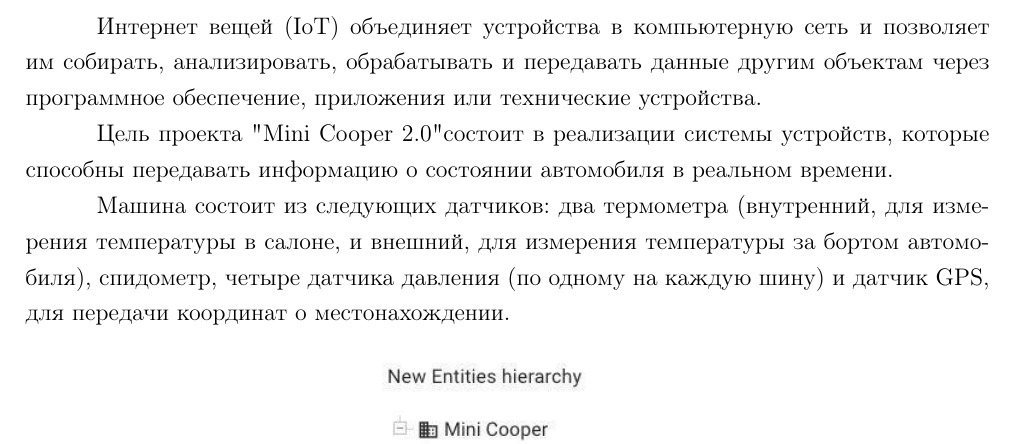
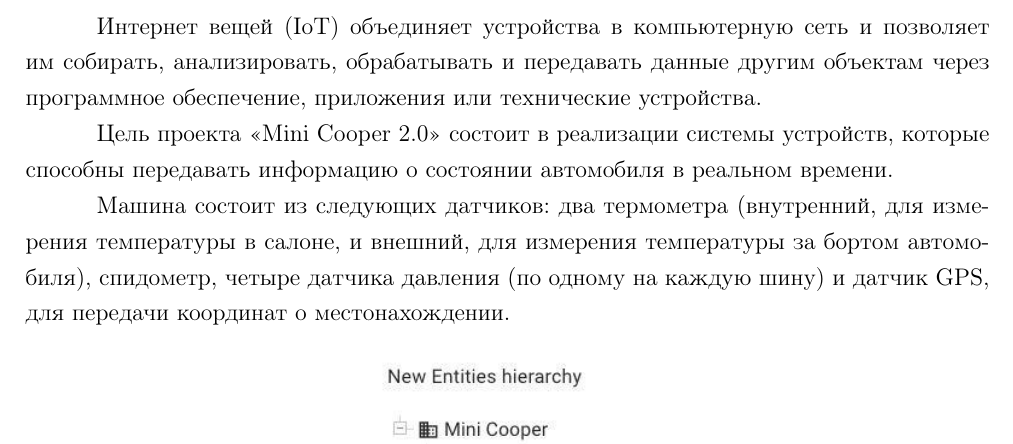
Before and after one commit to alexeyhorkin/IoT_UNN_HW, a LaTeX thesis (latex_report/master_thesis.tex, which reads latex_report/Introduction.tex): part of page 3 of 8, cut so that both start at the same text. Compiled offline with pdfLaTeX.

Commit message:
Update latex_report/Introduction.tex

```diff
--- a/latex_report/Introduction.tex
+++ b/latex_report/Introduction.tex
@@ -3,7 +3,7 @@
     Интернет вещей (IoT) объединяет устройства в компьютерную сеть и позволяет им собирать, анализировать, обрабатывать и передавать данные другим объектам через программное обеспечение, приложения или технические устройства.
 
 
-    Цель проекта "Mini Cooper 2.0" состоит в реализации системы устройств, которые способны передавать информацию о состоянии автомобиля в реальном времени.
+    Цель проекта <<Mini Cooper 2.0>> состоит в реализации системы устройств, которые способны передавать информацию о состоянии автомобиля в реальном времени.
 
     Машина состоит из следующих датчиков: два термометра (внутренний, для измерения температуры в салоне, и внешний, для измерения температуры за бортом автомобиля), спидометр, четыре датчика давления (по одному на каждую шину) и датчик GPS, для передачи координат о местонахождении.
 
```
